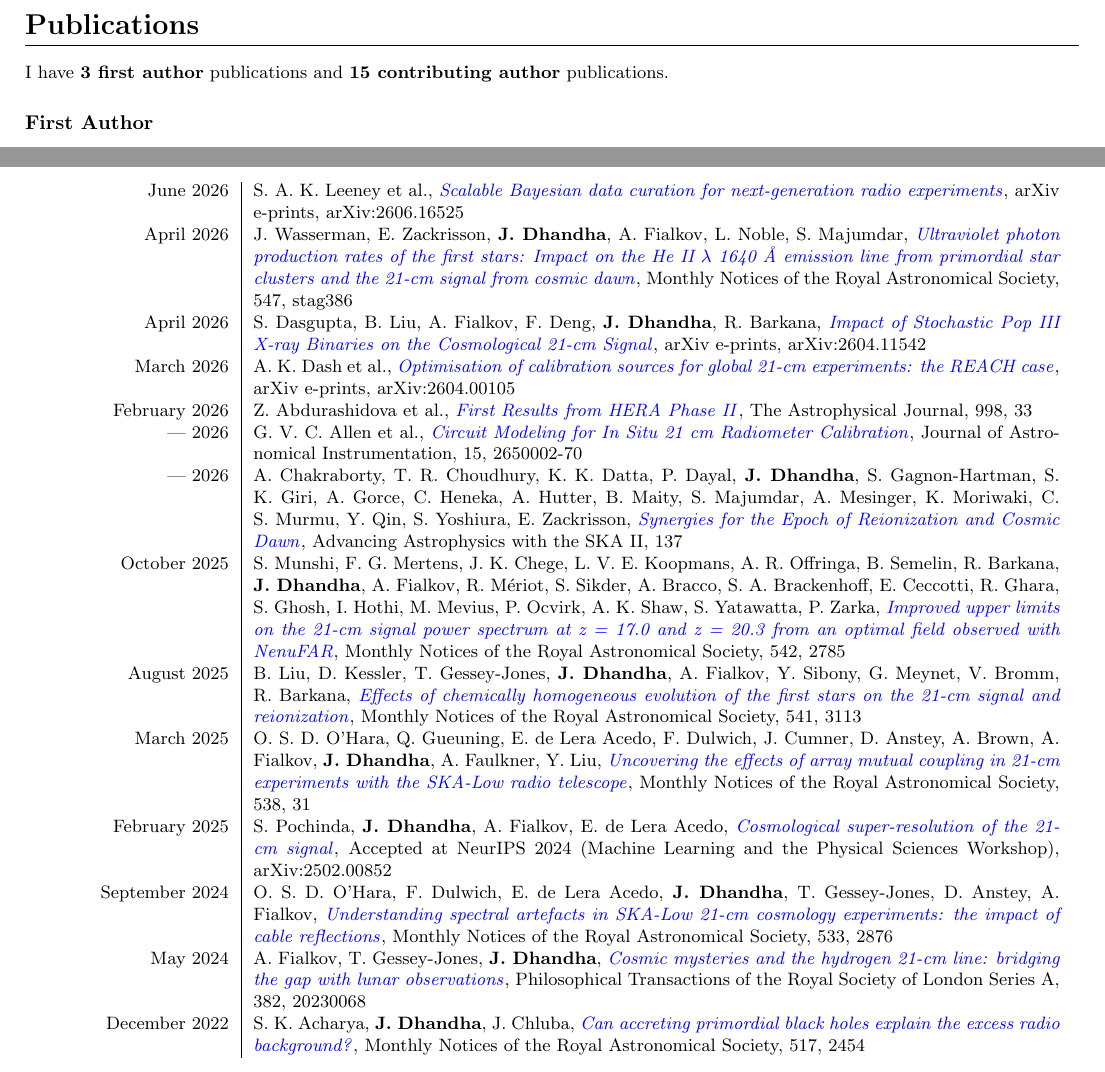
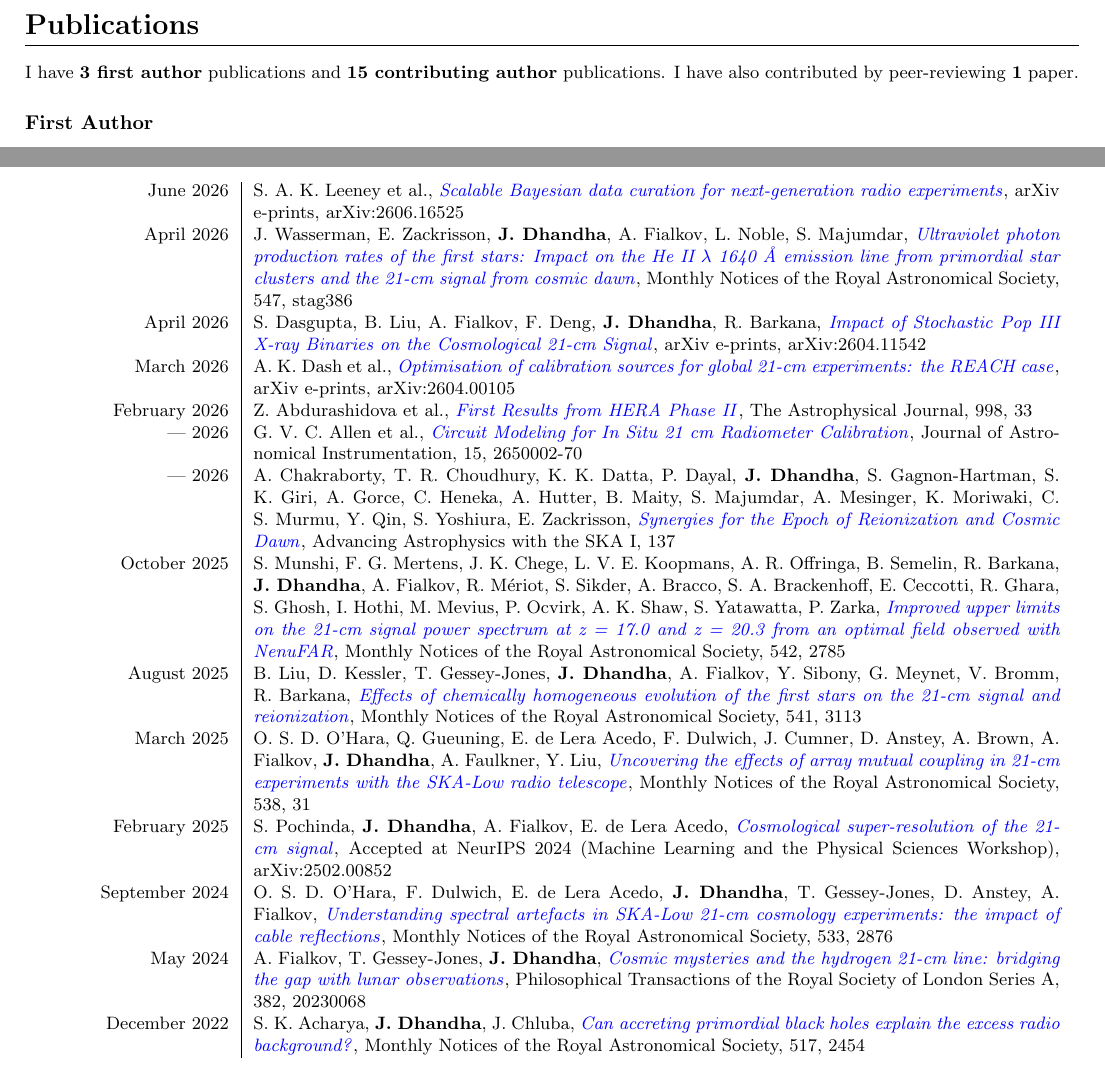
Before and after one commit to JitenDhandha/CV, a LaTeX CV (CV.tex): two parts of page 4 of 5, joined at a grey line, cut so that both start at the same text. Compiled offline with pdfLaTeX.

Commit message:
chore: weekly CV update

```diff
--- a/CV.tex
+++ b/CV.tex
@@ -279,7 +279,7 @@ My research focuses on the study of the early Universe, spanning the \textbf{Dar
 \section*{Publications}
 
 % Start of paper counter
-I have \textbf{3 first author} publications and \textbf{15 contributing author} publications.
+I have \textbf{3 first author} publications and \textbf{15 contributing author} publications. I have also contributed by peer-reviewing \textbf{1} paper.
 % End of paper counter
 
 \subsection*{First Author}
@@ -310,7 +310,7 @@ I have \textbf{3 first author} publications and \textbf{15 contributing author}
 
     --- 2026 & G. V. C. Allen et al., \href{https://ui.adsabs.harvard.edu/abs/2026JAI....1550002A}{\textit{Circuit Modeling for In Situ 21 cm Radiometer Calibration}}, Journal of Astronomical Instrumentation, 15, 2650002-70 \\
 
-    --- 2026 & A. Chakraborty, T. R. Choudhury, K. K. Datta, P. Dayal, \textbf{J. Dhandha}, S. Gagnon-Hartman, S. K. Giri, A. Gorce, C. Heneka, A. Hutter, B. Maity, S. Majumdar, A. Mesinger, K. Moriwaki, C. S. Murmu, Y. Qin, S. Yoshiura, E. Zackrisson, \href{https://ui.adsabs.harvard.edu/abs/2026aask.bookE.137C}{\textit{Synergies for the Epoch of Reionization and Cosmic Dawn}}, Advancing Astrophysics with the SKA II, 137 \\
+    --- 2026 & A. Chakraborty, T. R. Choudhury, K. K. Datta, P. Dayal, \textbf{J. Dhandha}, S. Gagnon-Hartman, S. K. Giri, A. Gorce, C. Heneka, A. Hutter, B. Maity, S. Majumdar, A. Mesinger, K. Moriwaki, C. S. Murmu, Y. Qin, S. Yoshiura, E. Zackrisson, \href{https://ui.adsabs.harvard.edu/abs/2026aask.bookE.137C}{\textit{Synergies for the Epoch of Reionization and Cosmic Dawn}}, Advancing Astrophysics with the SKA I, 137 \\
 
     October 2025 & S. Munshi, F. G. Mertens, J. K. Chege, L. V. E. Koopmans, A. R. Offringa, B. Semelin, R. Barkana, \textbf{J. Dhandha}, A. Fialkov, R. Mériot, S. Sikder, A. Bracco, S. A. Brackenhoff, E. Ceccotti, R. Ghara, S. Ghosh, I. Hothi, M. Mevius, P. Ocvirk, A. K. Shaw, S. Yatawatta, P. Zarka, \href{https://ui.adsabs.harvard.edu/abs/2025MNRAS.542.2785M}{\textit{Improved upper limits on the 21-cm signal power spectrum at z = 17.0 and z = 20.3 from an optimal field observed with NenuFAR}}, Monthly Notices of the Royal Astronomical Society, 542, 2785 \\
 
```
Also changed, not shown: CV.pdf.
